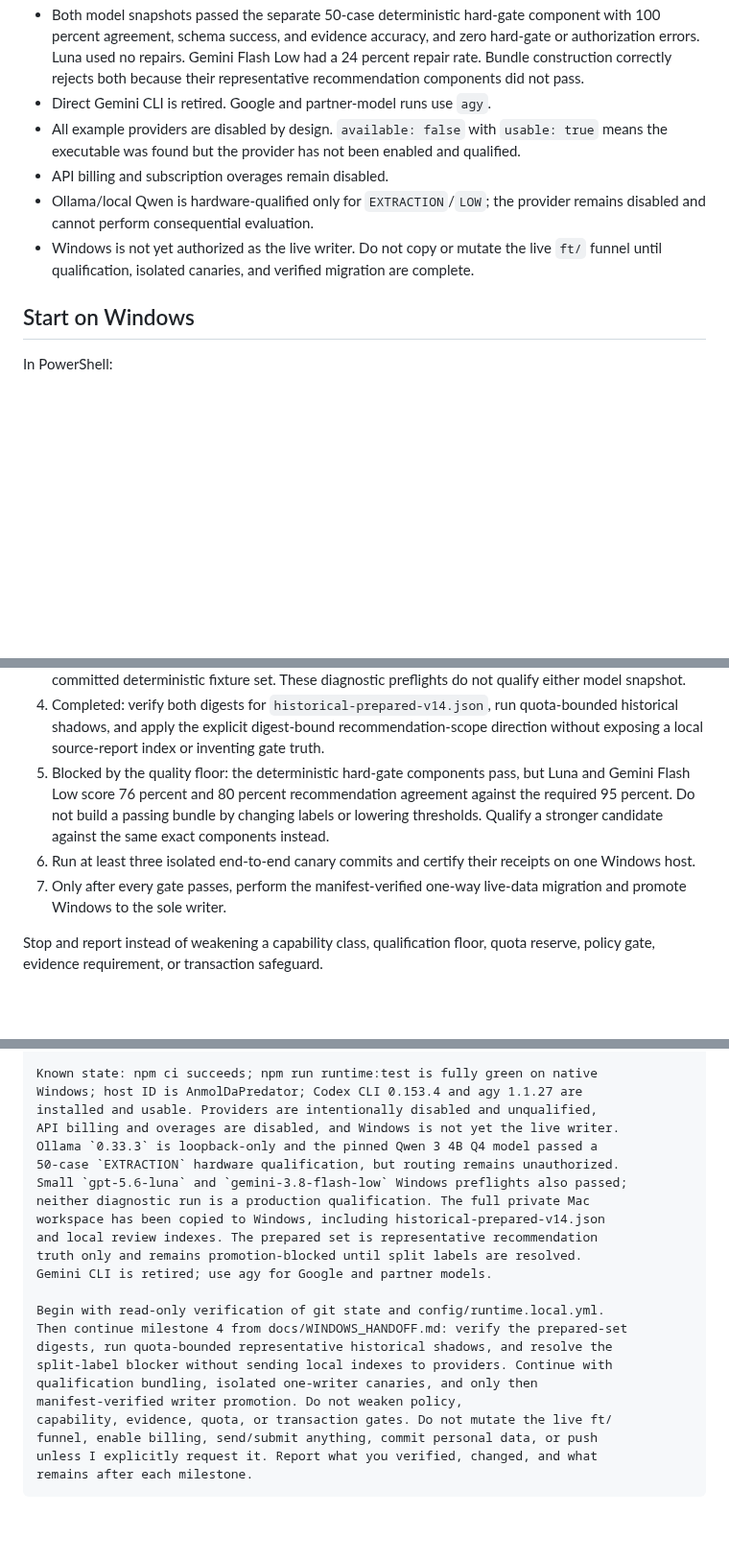
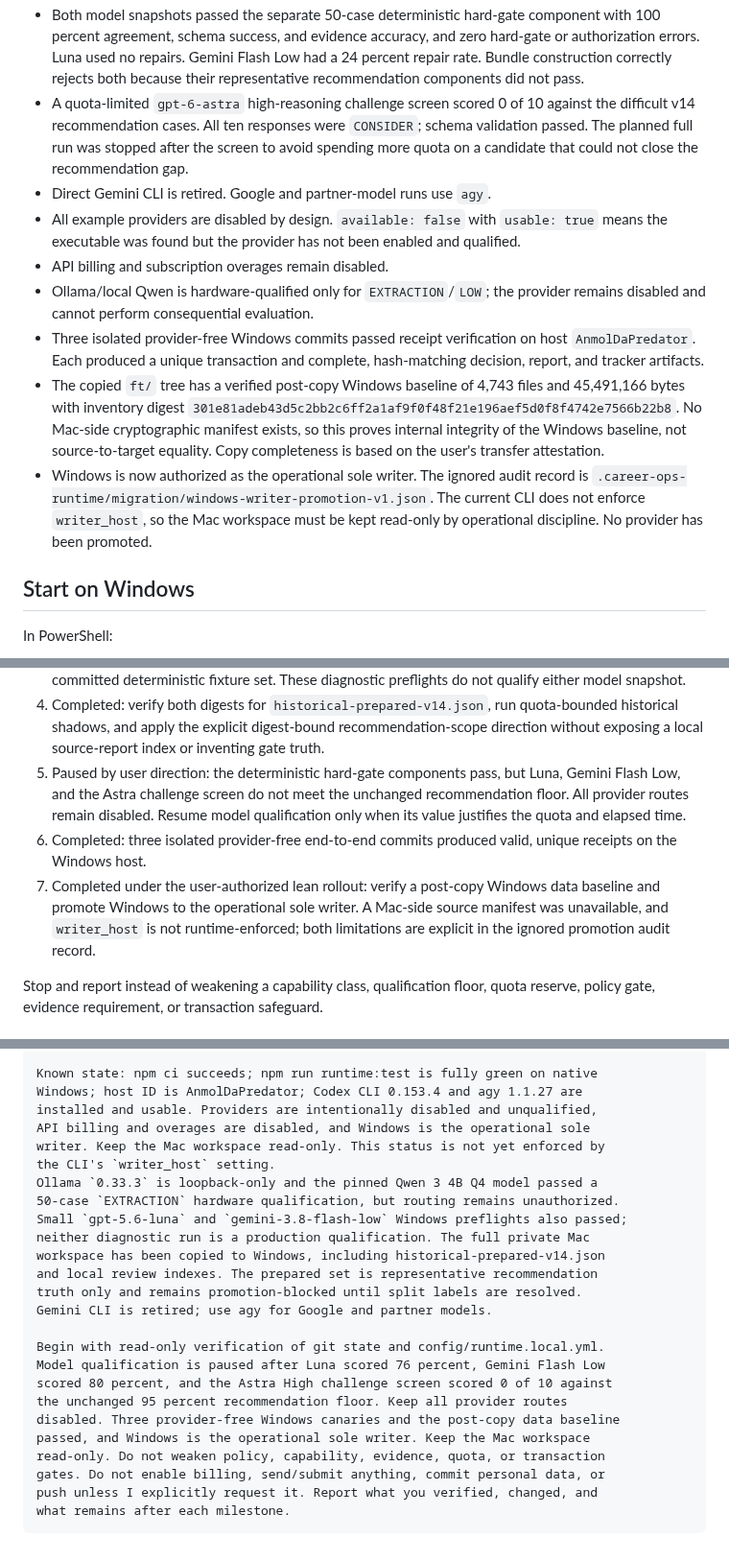
Before and after one commit to anmolsahu2k/career-ops, a Markdown page: docs/WINDOWS_HANDOFF.md, 3 parts joined by grey strips. Shown at 96% size. Drawn GitHub-style; blank space fills up the shorter version.

Commit message:
docs(runtime): record Windows writer promotion

````diff
--- a/docs/WINDOWS_HANDOFF.md
+++ b/docs/WINDOWS_HANDOFF.md
@@ -55,6 +56,11 @@ qualification, canary, and migration gates still apply.
   and zero hard-gate or authorization errors. Luna used no repairs. Gemini Flash
   Low had a 24 percent repair rate. Bundle construction correctly rejects both
   because their representative recommendation components did not pass.
+- A quota-limited `gpt-6-astra` high-reasoning challenge screen scored 0 of 10
+  against the difficult v14 recommendation cases. All ten responses were
+  `CONSIDER`; schema validation passed. The planned full run was stopped after
+  the screen to avoid spending more quota on a candidate that could not close
+  the recommendation gap.
 - Direct Gemini CLI is retired. Google and partner-model runs use `agy`.
 - All example providers are disabled by design. `available: false` with
   `usable: true` means the executable was found but the provider has not been
@@ -62,9 +68,19 @@ qualification, canary, and migration gates still apply.
 - API billing and subscription overages remain disabled.
 - Ollama/local Qwen is hardware-qualified only for `EXTRACTION`/`LOW`; the
   provider remains disabled and cannot perform consequential evaluation.
-- Windows is not yet authorized as the live writer. Do not copy or mutate the
-  live `ft/` funnel until qualification, isolated canaries, and verified
-  migration are complete.
+- Three isolated provider-free Windows commits passed receipt verification on
+  host `AnmolDaPredator`. Each produced a unique transaction and complete,
+  hash-matching decision, report, and tracker artifacts.
+- The copied `ft/` tree has a verified post-copy Windows baseline of 4,743 files
+  and 45,491,166 bytes with inventory digest
+  `301e81adeb43d5c2bb2c6ff2a1af9f0f48f21e196aef5d0f8f4742e7566b22b8`.
+  No Mac-side cryptographic manifest exists, so this proves internal integrity
+  of the Windows baseline, not source-to-target equality. Copy completeness is
+  based on the user's transfer attestation.
+- Windows is now authorized as the operational sole writer. The ignored audit
+  record is `.career-ops-runtime/migration/windows-writer-promotion-v1.json`.
+  The current CLI does not enforce `writer_host`, so the Mac workspace must be
+  kept read-only by operational discipline. No provider has been promoted.
 
 ## Start on Windows
 
@@ -111,15 +127,16 @@ an actual multi-year response time.
    quota-bounded historical shadows, and apply the explicit digest-bound
    recommendation-scope direction without exposing a local source-report index
    or inventing gate truth.
-5. Blocked by the quality floor: the deterministic hard-gate components pass,
-   but Luna and Gemini Flash Low score 76 percent and 80 percent recommendation
-   agreement against the required 95 percent. Do not build a passing bundle by
-   changing labels or lowering thresholds. Qualify a stronger candidate against
-   the same exact components instead.
-6. Run at least three isolated end-to-end canary commits and certify their
-   receipts on one Windows host.
-7. Only after every gate passes, perform the manifest-verified one-way live-data
-   migration and promote Windows to the sole writer.
+5. Paused by user direction: the deterministic hard-gate components pass, but
+   Luna, Gemini Flash Low, and the Astra challenge screen do not meet the
+   unchanged recommendation floor. All provider routes remain disabled. Resume
+   model qualification only when its value justifies the quota and elapsed time.
+6. Completed: three isolated provider-free end-to-end commits produced valid,
+   unique receipts on the Windows host.
+7. Completed under the user-authorized lean rollout: verify a post-copy Windows
+   data baseline and promote Windows to the operational sole writer. A Mac-side
+   source manifest was unavailable, and `writer_host` is not runtime-enforced;
+   both limitations are explicit in the ignored promotion audit record.
 
 Stop and report instead of weakening a capability class, qualification floor,
 quota reserve, policy gate, evidence requirement, or transaction safeguard.
@@ -150,7 +167,9 @@ preserve all ignored/personal data and unrelated worktree changes.
 Known state: npm ci succeeds; npm run runtime:test is fully green on native
 Windows; host ID is AnmolDaPredator; Codex CLI 0.153.4 and agy 1.1.27 are
 installed and usable. Providers are intentionally disabled and unqualified,
-API billing and overages are disabled, and Windows is not yet the live writer.
+API billing and overages are disabled, and Windows is the operational sole
+writer. Keep the Mac workspace read-only. This status is not yet enforced by
+the CLI's `writer_host` setting.
 Ollama `0.33.3` is loopback-only and the pinned Qwen 3 4B Q4 model passed a
 50-case `EXTRACTION` hardware qualification, but routing remains unauthorized.
 Small `gpt-5.6-luna` and `gemini-3.8-flash-low` Windows preflights also passed;
@@ -161,13 +180,13 @@ truth only and remains promotion-blocked until split labels are resolved.
 Gemini CLI is retired; use agy for Google and partner models.
 
 Begin with read-only verification of git state and config/runtime.local.yml.
-Then continue milestone 4 from docs/WINDOWS_HANDOFF.md: verify the prepared-set
-digests, run quota-bounded representative historical shadows, and resolve the
-split-label blocker without sending local indexes to providers. Continue with
-qualification bundling, isolated one-writer canaries, and only then
-manifest-verified writer promotion. Do not weaken policy,
-capability, evidence, quota, or transaction gates. Do not mutate the live ft/
-funnel, enable billing, send/submit anything, commit personal data, or push
-unless I explicitly request it. Report what you verified, changed, and what
-remains after each milestone.
+Model qualification is paused after Luna scored 76 percent, Gemini Flash Low
+scored 80 percent, and the Astra High challenge screen scored 0 of 10 against
+the unchanged 95 percent recommendation floor. Keep all provider routes
+disabled. Three provider-free Windows canaries and the post-copy data baseline
+passed, and Windows is the operational sole writer. Keep the Mac workspace
+read-only. Do not weaken policy, capability, evidence, quota, or transaction
+gates. Do not enable billing, send/submit anything, commit personal data, or
+push unless I explicitly request it. Report what you verified, changed, and
+what remains after each milestone.
 ```
````
Also changed, not shown: other parts of docs/WINDOWS_HANDOFF.md (+4 -3 lines).
